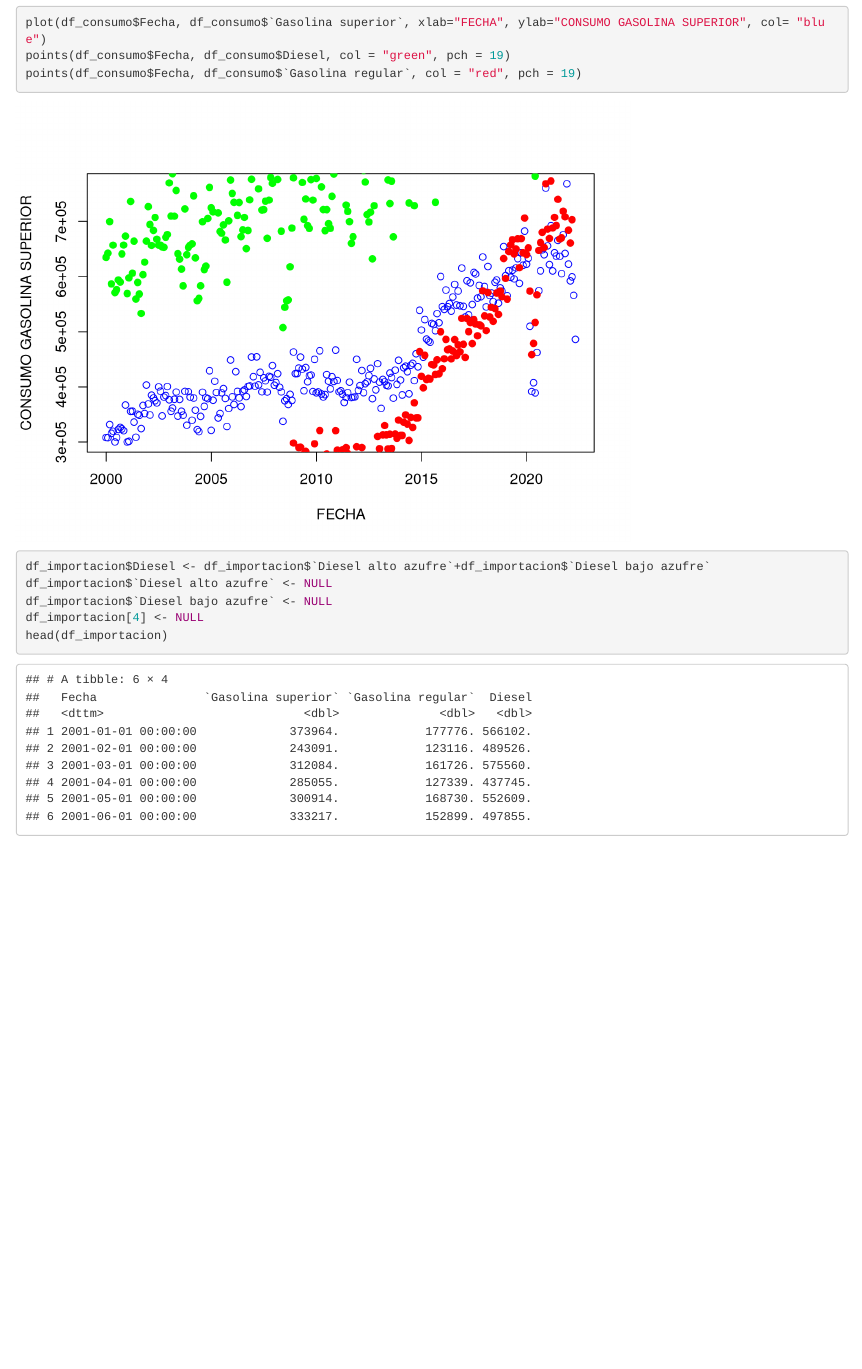
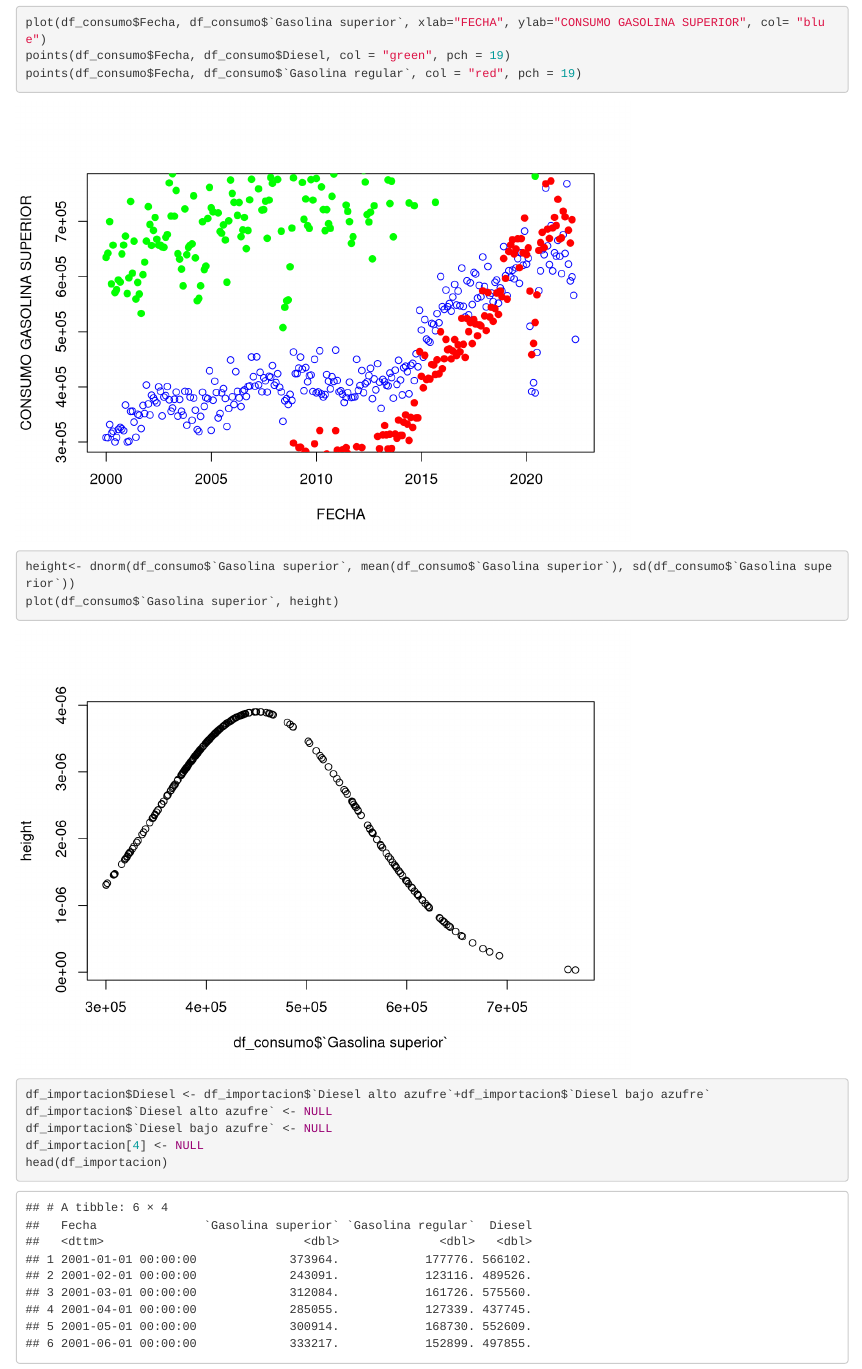
Before and after one commit to coutino568/HDT2-DATA-SCIENCE, an R Markdown document (HDT-2.Rmd): the page in a window 1100 px wide, from 2440 px down. Rendered offline with R 4.5, knitr and Pandoc, with nearby package versions.

Commit message:
Update HDT-2.Rmd

````diff
--- a/HDT-2.Rmd
+++ b/HDT-2.Rmd
@@ -44,6 +44,9 @@ points(df_consumo$Fecha, df_consumo$Diesel, col = "green", pch = 19)
 points(df_consumo$Fecha, df_consumo$`Gasolina regular`, col = "red", pch = 19)
 
 
+height<- dnorm(df_consumo$`Gasolina superior`, mean(df_consumo$`Gasolina superior`), sd(df_consumo$`Gasolina superior`))
+plot(df_consumo$`Gasolina superior`, height)
+
 ```
 ```{r}
 df_importacion$Diesel <- df_importacion$`Diesel alto azufre`+df_importacion$`Diesel bajo azufre`
````
